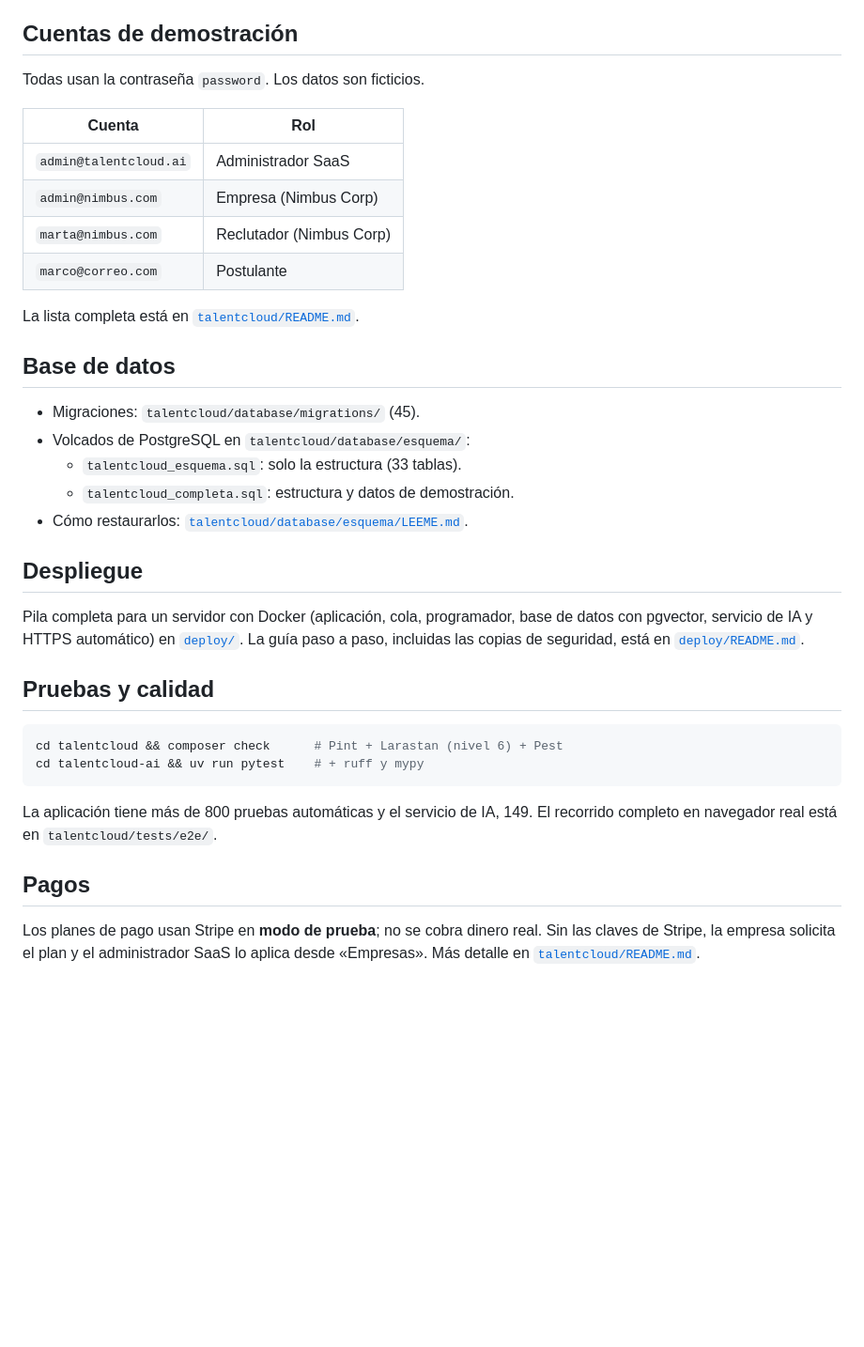
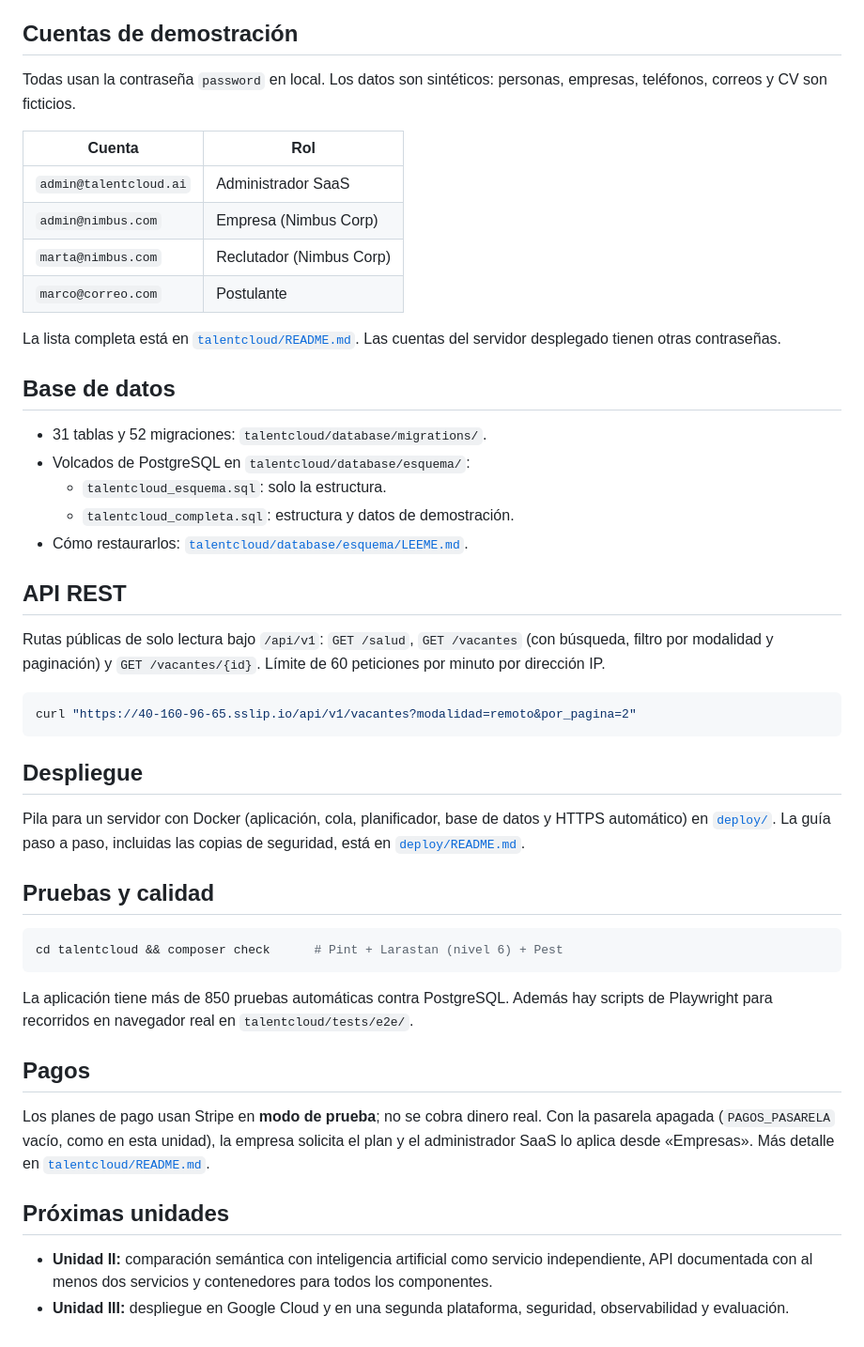
Before and after one commit to cesarpolowork2026-og/talentcloud-ai, a Markdown page: README.md, the part around one of its changes. Shown at 94% size. Rendered like a GitHub page; blank space fills up the shorter version.

````diff
--- a/README.md
+++ b/README.md
@@ -67,7 +63,7 @@ Los correos que envía la aplicación se ven en http://localhost:8025 (Mailpit).
 
 ## Cuentas de demostración
 
-Todas usan la contraseña `password`. Los datos son ficticios.
+Todas usan la contraseña `password` en local. Los datos son sintéticos: personas, empresas, teléfonos, correos y CV son ficticios.
 
 | Cuenta | Rol |
 | --- | --- |
@@ -76,29 +72,41 @@ Todas usan la contraseña `password`. Los datos son ficticios.
 | `marta@nimbus.com` | Reclutador (Nimbus Corp) |
 | `marco@correo.com` | Postulante |
 
-La lista completa está en [`talentcloud/README.md`](talentcloud/README.md#datos-de-demostración).
+La lista completa está en [`talentcloud/README.md`](talentcloud/README.md#datos-de-demostración). Las cuentas del servidor desplegado tienen otras contraseñas.
 
 ## Base de datos
 
-- Migraciones: `talentcloud/database/migrations/` (45).
+- 31 tablas y 52 migraciones: `talentcloud/database/migrations/`.
 - Volcados de PostgreSQL en `talentcloud/database/esquema/`:
-  - `talentcloud_esquema.sql`: solo la estructura (33 tablas).
+  - `talentcloud_esquema.sql`: solo la estructura.
   - `talentcloud_completa.sql`: estructura y datos de demostración.
 - Cómo restaurarlos: [`talentcloud/database/esquema/LEEME.md`](talentcloud/database/esquema/LEEME.md).
 
+## API REST
+
+Rutas públicas de solo lectura bajo `/api/v1`: `GET /salud`, `GET /vacantes` (con búsqueda, filtro por modalidad y paginación) y `GET /vacantes/{id}`. Límite de 60 peticiones por minuto por dirección IP.
+
+```bash
+curl "https://40-160-96-65.sslip.io/api/v1/vacantes?modalidad=remoto&por_pagina=2"
+```
+
 ## Despliegue
 
-Pila completa para un servidor con Docker (aplicación, cola, programador, base de datos con pgvector, servicio de IA y HTTPS automático) en [`deploy/`](deploy/). La guía paso a paso, incluidas las copias de seguridad, está en [`deploy/README.md`](deploy/README.md).
+Pila para un servidor con Docker (aplicación, cola, planificador, base de datos y HTTPS automático) en [`deploy/`](deploy/). La guía paso a paso, incluidas las copias de seguridad, está en [`deploy/README.md`](deploy/README.md).
 
 ## Pruebas y calidad
 
 ```bash
 cd talentcloud && composer check      # Pint + Larastan (nivel 6) + Pest
-cd talentcloud-ai && uv run pytest    # + ruff y mypy
 ```
 
-La aplicación tiene más de 800 pruebas automáticas y el servicio de IA, 149. El recorrido completo en navegador real está en `talentcloud/tests/e2e/`.
+La aplicación tiene más de 850 pruebas automáticas contra PostgreSQL. Además hay scripts de Playwright para recorridos en navegador real en `talentcloud/tests/e2e/`.
 
 ## Pagos
 
-Los planes de pago usan Stripe en **modo de prueba**; no se cobra dinero real. Sin las claves de Stripe, la empresa solicita el plan y el administrador SaaS lo aplica desde «Empresas». Más detalle en [`talentcloud/README.md`](talentcloud/README.md#pagos-con-stripe).
+Los planes de pago usan Stripe en **modo de prueba**; no se cobra dinero real. Con la pasarela apagada (`PAGOS_PASARELA` vacío, como en esta unidad), la empresa solicita el plan y el administrador SaaS lo aplica desde «Empresas». Más detalle en [`talentcloud/README.md`](talentcloud/README.md#pagos-con-stripe-unidad-3).
+
+## Próximas unidades
+
+- **Unidad II:** comparación semántica con inteligencia artificial como servicio independiente, API documentada con al menos dos servicios y contenedores para todos los componentes.
+- **Unidad III:** despliegue en Google Cloud y en una segunda plataforma, seguridad, observabilidad y evaluación.
````
Also changed, not shown: other parts of README.md (+21 -25 lines), deploy/README.md (+33 -25 lines).
